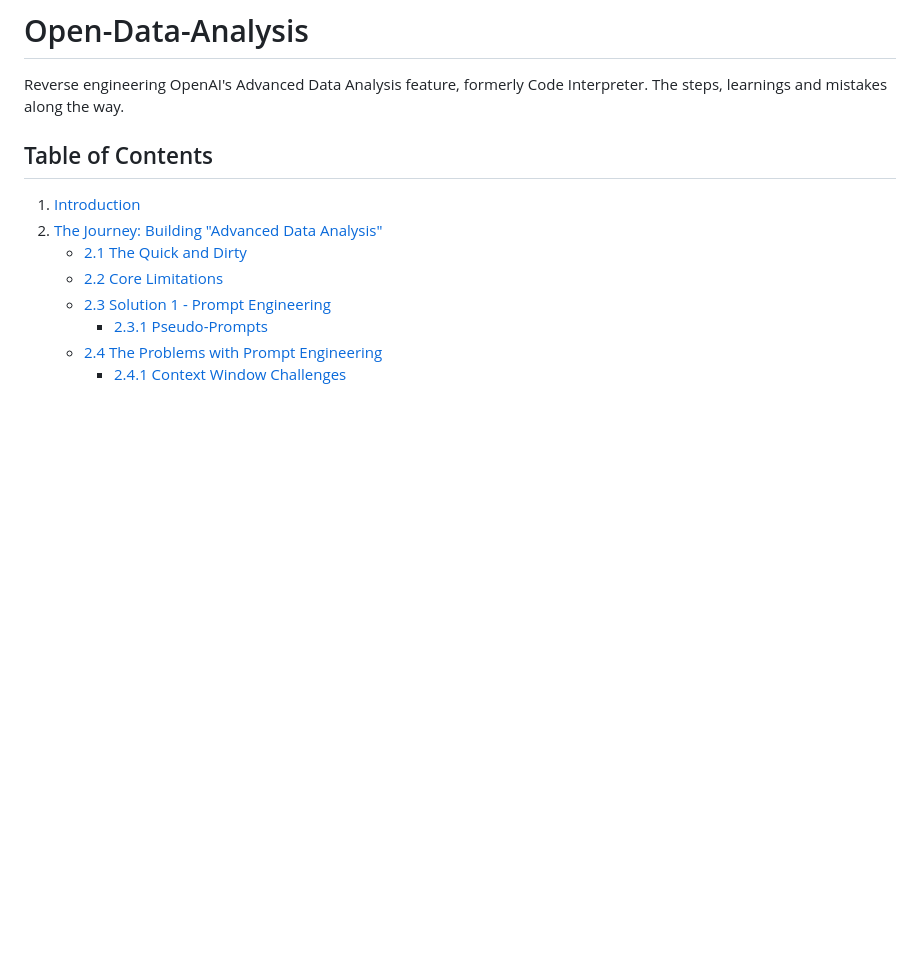
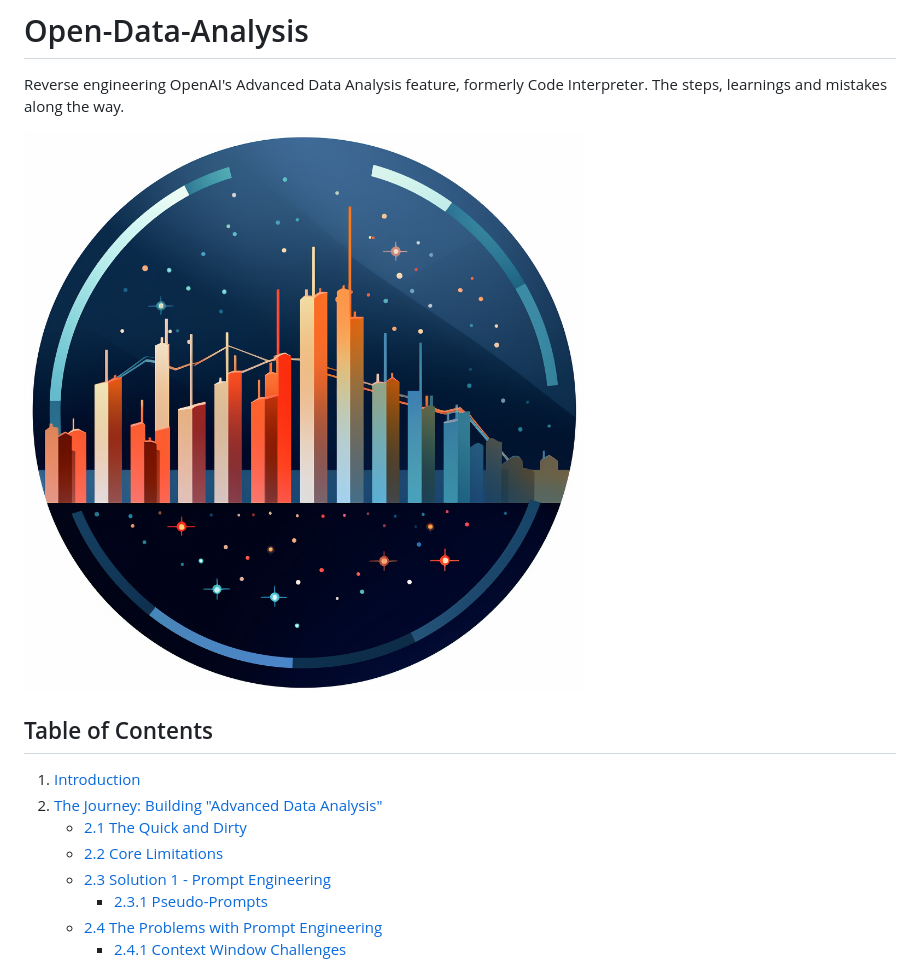
Before and after one commit to Falven/Open-Data-Analysis, a Markdown page: README.md, the part around the change. Rendered like a GitHub page; pictures changed too: assets/open_advanced_data_analysis_icon.png (added); blank space fills up the shorter version.

Commit message:
Add icon.

```diff
--- a/README.md
+++ b/README.md
@@ -1,6 +1,8 @@
 # Open-Data-Analysis
 
 Reverse engineering OpenAI's Advanced Data Analysis feature, formerly Code Interpreter. The steps, learnings and mistakes along the way.
+
+![Open Advanced Data Analysis Icon](assets/open_advanced_data_analysis_icon.png)
 
 ## Table of Contents
 
```
